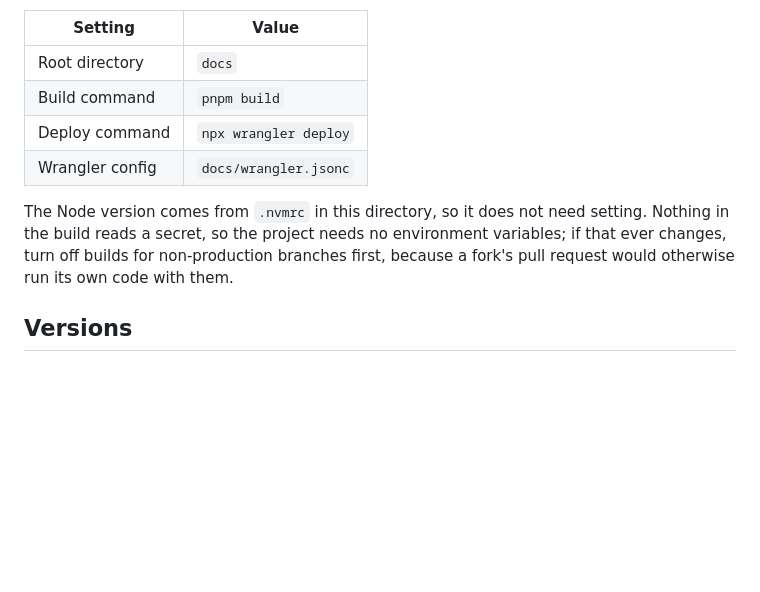
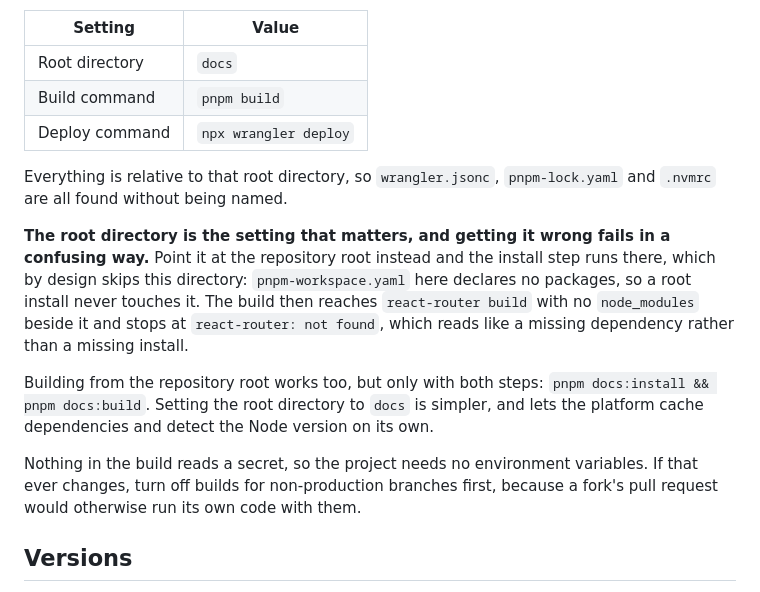
Before and after one commit to themonk-dev/ai-oauth-sdk, a Markdown page: docs/README.md, the part around the change. Drawn GitHub-style; blank space fills up the shorter version.

Commit message:
docs: say why the Cloudflare root directory has to be docs (#11)
The first build failed on `react-router: not found`, which reads like a missing
dependency and is not one. With the root directory at the repository root,
Cloudflare installs there, and a root install skips this directory on purpose:
pnpm-workspace.yaml here declares no packages, which is what keeps Vite and the
MDX toolchain out of the root lockfile that `pnpm audit` reads. The build then
runs react-router with no node_modules beside it.

So the isolation this site depends on is exactly what breaks a naive deploy
setup, and that is worth writing down rather than rediscovering. Records the
failure, both ways to fix it, and drops the wrangler config path from the table,
which was ambiguous once the root directory is already docs.

Co-authored-by: themonk-dev <noreply@anthropic.com>

```diff
--- a/docs/README.md
+++ b/docs/README.md
@@ -120,12 +120,23 @@ Workers Builds keeps the rest in its dashboard, and it has to agree with the lay
 | Root directory | `docs` |
 | Build command | `pnpm build` |
 | Deploy command | `npx wrangler deploy` |
-| Wrangler config | `docs/wrangler.jsonc` |
 
-The Node version comes from `.nvmrc` in this directory, so it does not need setting. Nothing in the
-build reads a secret, so the project needs no environment variables; if that ever changes, turn off
-builds for non-production branches first, because a fork's pull request would otherwise run its own
-code with them.
+Everything is relative to that root directory, so `wrangler.jsonc`, `pnpm-lock.yaml` and `.nvmrc`
+are all found without being named.
+
+**The root directory is the setting that matters, and getting it wrong fails in a confusing way.**
+Point it at the repository root instead and the install step runs there, which by design skips this
+directory: `pnpm-workspace.yaml` here declares no packages, so a root install never touches it. The
+build then reaches `react-router build` with no `node_modules` beside it and stops at
+`react-router: not found`, which reads like a missing dependency rather than a missing install.
+
+Building from the repository root works too, but only with both steps:
+`pnpm docs:install && pnpm docs:build`. Setting the root directory to `docs` is simpler, and lets
+the platform cache dependencies and detect the Node version on its own.
+
+Nothing in the build reads a secret, so the project needs no environment variables. If that ever
+changes, turn off builds for non-production branches first, because a fork's pull request would
+otherwise run its own code with them.
 
 ## Versions
 
```
